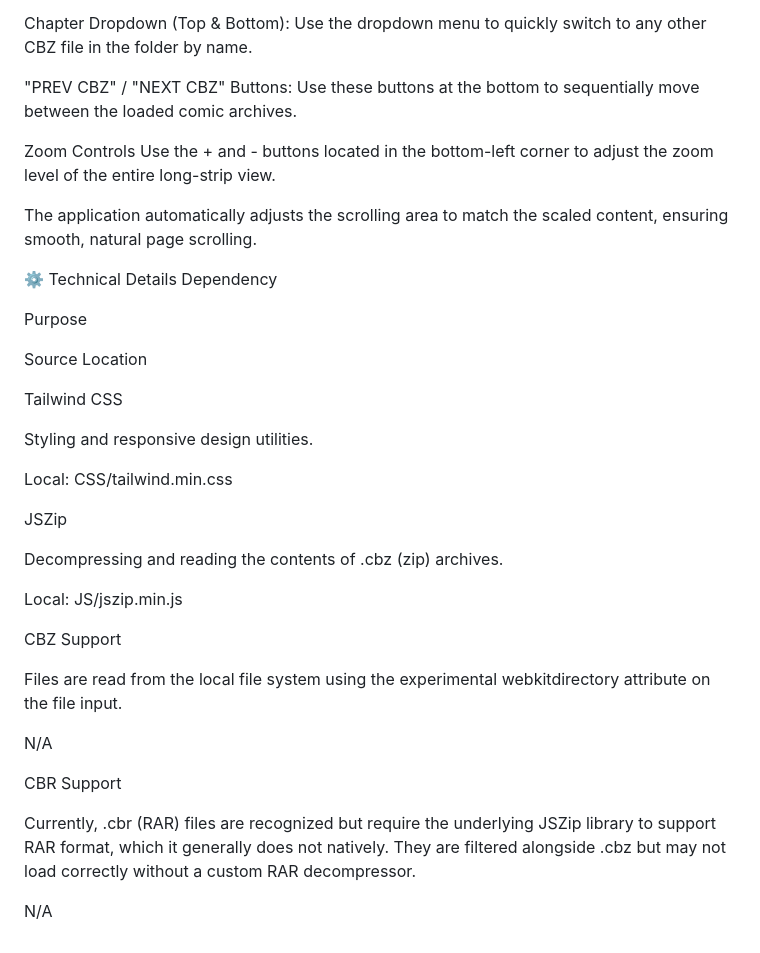
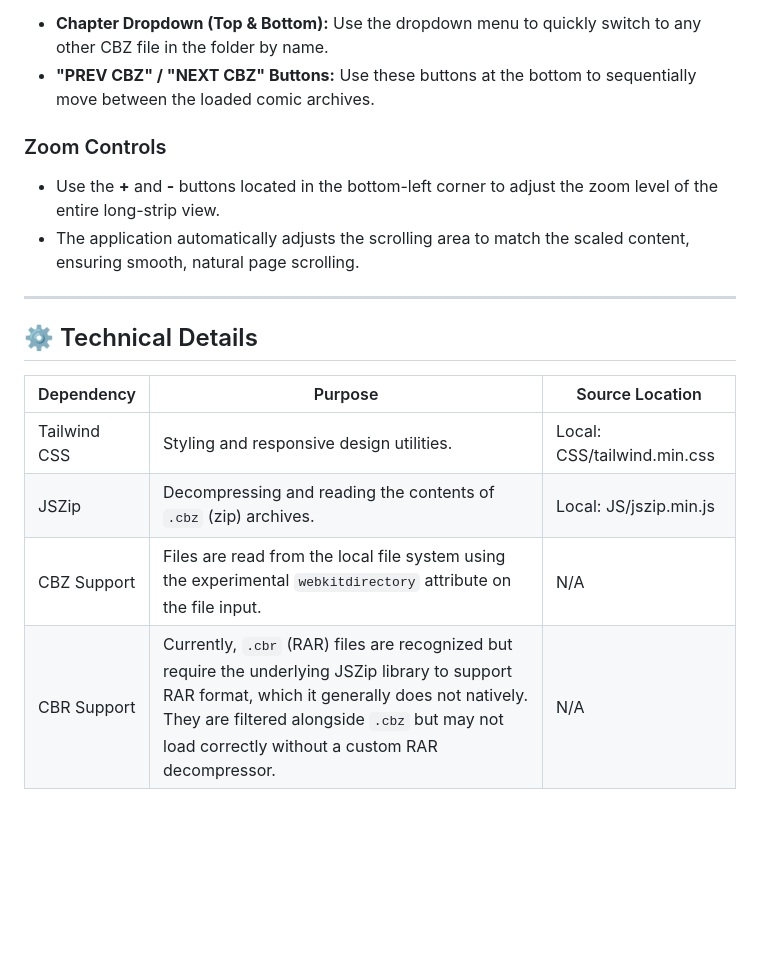
Before and after one commit to NyxOfNull/CBZ-Viewer, a Markdown page: README.md, the part around one of its changes. Rendered like a GitHub page; blank space fills up the shorter version.

```diff
--- a/README.md
+++ b/README.md
@@ -68,41 +70,20 @@ Navigation
 The application uses the file structure of your selected folder for navigation:
 
-Chapter Dropdown (Top & Bottom): Use the dropdown menu to quickly switch to any other CBZ file in the folder by name.
+- **Chapter Dropdown (Top & Bottom):** Use the dropdown menu to quickly switch to any other CBZ file in the folder by name.
+- **"PREV CBZ" / "NEXT CBZ" Buttons:** Use these buttons at the bottom to sequentially move between the loaded comic archives.
 
-"PREV CBZ" / "NEXT CBZ" Buttons: Use these buttons at the bottom to sequentially move between the loaded comic archives.
+### Zoom Controls
 
-Zoom Controls
-Use the + and - buttons located in the bottom-left corner to adjust the zoom level of the entire long-strip view.
+- Use the **+** and **-** buttons located in the bottom-left corner to adjust the zoom level of the entire long-strip view.
+- The application automatically adjusts the scrolling area to match the scaled content, ensuring smooth, natural page scrolling.
 
-The application automatically adjusts the scrolling area to match the scaled content, ensuring smooth, natural page scrolling.
+---
 
-⚙️ Technical Details
-Dependency
+## ⚙️ Technical Details
 
-Purpose
-
-Source Location
-
-Tailwind CSS
-
-Styling and responsive design utilities.
-
-Local: CSS/tailwind.min.css
-
-JSZip
-
-Decompressing and reading the contents of .cbz (zip) archives.
-
-Local: JS/jszip.min.js
-
-CBZ Support
-
-Files are read from the local file system using the experimental webkitdirectory attribute on the file input.
-
-N/A
-
-CBR Support
-
-Currently, .cbr (RAR) files are recognized but require the underlying JSZip library to support RAR format, which it generally does not natively. They are filtered alongside .cbz but may not load correctly without a custom RAR decompressor.
-
-N/A
+| Dependency   | Purpose                                                                                          | Source Location         |
+|-------------|--------------------------------------------------------------------------------------------------|------------------------|
+| Tailwind CSS | Styling and responsive design utilities.                                                        | Local: CSS/tailwind.min.css |
+| JSZip       | Decompressing and reading the contents of `.cbz` (zip) archives.                                | Local: JS/jszip.min.js |
+| CBZ Support | Files are read from the local file system using the experimental `webkitdirectory` attribute on the file input. | N/A                    |
+| CBR Support | Currently, `.cbr` (RAR) files are recognized but require the underlying JSZip library to support RAR format, which it generally does not natively. They are filtered alongside `.cbz` but may not load correctly without a custom RAR decompressor. | N/A                    |
```
Also changed, not shown: other parts of README.md (+40 -38 lines).
